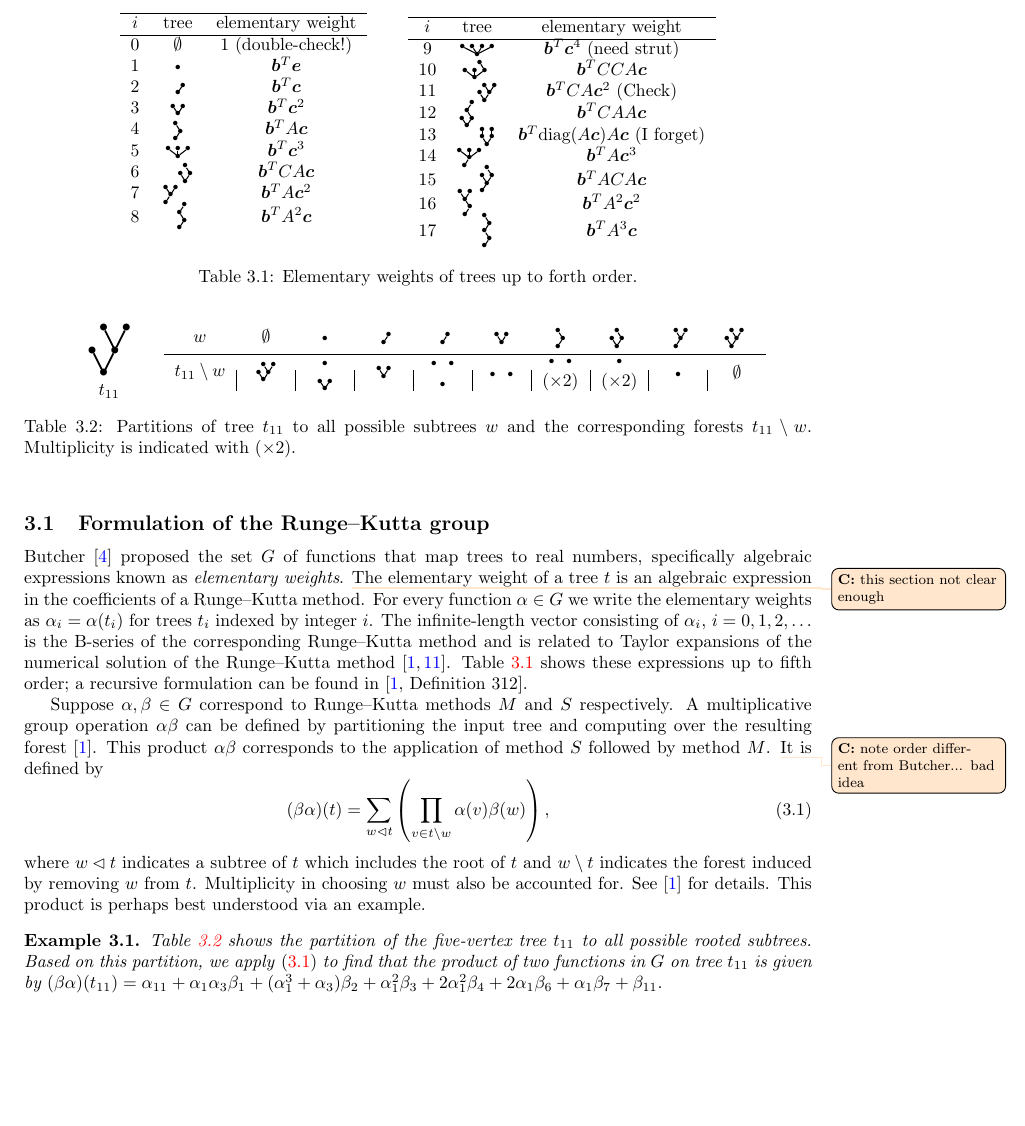
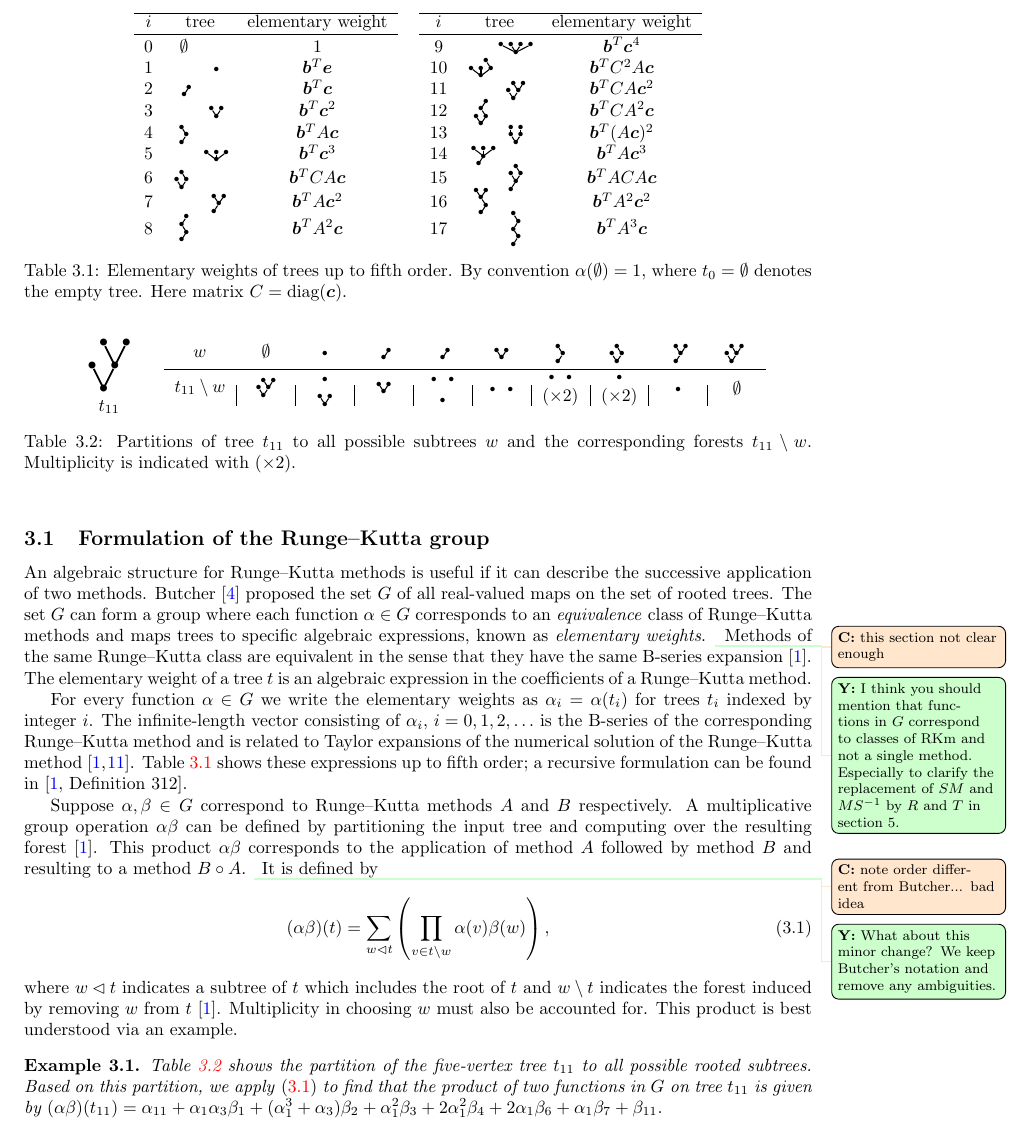
Before and after one commit to ketch/2013_effective-order-ssprk, a LaTeX paper (LATEX-current/Effective order SSPRK methods.tex, which reads LATEX-current/3_Algebraic_RK_new.tex): part of page 4 of 20, cut so that both start at the same text, the shorter picture padded with empty space. Compiled offline with LaTeX, dvips and Ghostscript; an older LaTeX class or package is replaced by its successor.

Commit message:
editing section 3

```diff
--- a/LATEX-current/3_Algebraic_RK_new.tex
+++ b/LATEX-current/3_Algebraic_RK_new.tex
@@ -10,68 +10,45 @@ and their order conditions.
 
 \subsection{Formulation of the Runge--Kutta group}\label{sec:RK_group}
 
-%In this characterization, we remove our attention from the numerical methods themselves and we concentrate on their counterparts in a certain group containing all real-valued maps on the set of rooted trees.
+%In this characterization, we remove our attention from the numerical methods themselves and we concentrate on their counterparts in a certain group containing .
 
+An algebraic structure for Runge--Kutta methods is useful if it can describe
+the successive application of two methods.
+Butcher \cite{Butcher1972} proposed the set $G$ of all real-valued maps on the
+set of rooted trees.
+The set $G$ can form a group where each function $\alpha \in G$ corresponds
+to an \emph{equivalence} class of Runge--Kutta methods and maps trees to specific
+algebraic expressions, known as \emph{elementary weights}.
+\colintodo{this section not clear enough}
+\yiannistodo{I think you should mention that functions in $G$ correspond to classes of RKm and not a single method. Especially to clarify the replacement of $SM$ and $MS^{-1}$ by $R$ and $T$ in section 5.}
+Methods of the same Runge--Kutta class are equivalent in the sense that they have
+the same B-series expansion \cite{Butcher2008_book}.
+The elementary weight of a tree $t$ is an algebraic expression in the coefficients
+of a Runge--Kutta method.
 
-Butcher \cite{Butcher1972} proposed the set $G$ of functions that map
-trees to real numbers, specifically algebraic expressions known as
-\emph{elementary weights}.
-\colintodo{this section not clear enough}
-%A tree $t$ has order $r(t)$ equal to the number of nodes.
-The elementary weight of a tree $t$
-%is denoted by $\Phi(t)$ and can be written as an
-is an algebraic expression in the coefficients of a Runge--Kutta method.
-For every function $\alpha \in G$ we write the elementary weights as
-$\alpha_{i} = \alpha(t_{i})$
-% = \Phi(t_{i})$
-for trees $t_{i}$ indexed by integer $i$.
-%, $i = 0, 1, 2, \dots$.
-%, where $t_{0}$ denotes the empty tree $\emptyset$.
-%By convention $\alpha(\emptyset) = 1$.
-The infinite-length vector consisting of $\alpha_i$, $i = 0, 1, 2,
-\ldots$ is the B-series of the corresponding Runge--Kutta method and
-is related to Taylor expansions of the numerical solution of the
-Runge--Kutta method \cite{Hairer1974, Butcher2008_book}.
-Table~\ref{tab:elementaryWeights} shows these
-expressions up to fifth order; a recursive formulation
-%\textbf{and further tables}
-can be found in \cite[Definition 312]{Butcher2008_book}.
-
+For every function $\alpha \in G$ we write the elementary weights as $\alpha_{i} = \alpha(t_{i})$ for trees $t_{i}$ indexed by integer $i$.
+The infinite-length vector consisting of $\alpha_i$, $i = 0, 1, 2,\ldots$ is the B-series
+of the corresponding Runge--Kutta method and is related to Taylor expansions of the numerical solution of the Runge--Kutta method \cite{Hairer1974, Butcher2008_book}.
+Table~\ref{tab:elementaryWeights} shows these expressions up to fifth order; a recursive formulation can be found in \cite[Definition 312]{Butcher2008_book}.
 
 
 \begin{table}
   \centering
-  \begin{tabular}{ccc}
-    \hline
-    $i$ & tree & elementary weight \\
-    \hline
-    0 & $\emptyset$ & 1 (double-check!) \\
-    1 & \tree{1}    & $\bm{b}^T\bm{e}$ \\
-    2 & \tree{2}    & $\bm{b}^T\bm{c}$\\
-    3 & \tree{3}    & $\bm{b}^T\bm{c}^2$\\
-    4 & \tree{4}    & $\bm{b}^TA\bm{c}$\\
-    5 & \tree{5}    & $\bm{b}^T\bm{c}^3$\\
-    6 & \:\:\:\:\:\tree{6} & $\bm{b}^TCA\bm{c}$ \\
-    7 & \tree{7}\:\:\:\:\: & $\bm{b}^TA\bm{c}^2$\\
-    8 & \:\:\tree{8}       & $\bm{b}^TA^2\bm{c}$\\
-    \\
+  \begin{tabular}{ccccccc}
+    \cline{1-3}\cline{5-7}
+    $i$ & tree & elementary weight & & $i$ & tree & elementary weight \\
+    \cline{1-3}\cline{5-7} \\[-10pt]
+    0 & $\emptyset$ \hspace{15pt}  & 1 & & 9 & \hspace{15pt} \tree{9} & $\bm{b}^T\bm{c}^4$\\
+    1 & \hspace{15pt}  \tree{1} &$\bm{b}^T\bm{e}$ & & 10 & \tree{10} \hspace{15pt} & $\bm{b}^TC^2A\bm{c}$ \\
+    2 & \tree{2} \hspace{15pt}  &$\bm{b}^T\bm{c}$ & & 11 & \hspace{15pt} \tree{11} & $\bm{b}^TCA\bm{c}^2$ \\
+    3 & \hspace{15pt}  \tree{3} & $\bm{b}^T\bm{c}^2$ & & 12 & \tree{12} \hspace{15pt} & $\bm{b}^TCA^2\bm{c}$ \\
+    4 & \tree{4} \hspace{15pt}  & $\bm{b}^TA\bm{c}$ & & 13 & \hspace{15pt} \tree{13} & $\bm{b}^T(A\bm{c})^2$ \\
+    5 & \hspace{15pt}  \tree{5} & $\bm{b}^T\bm{c}^3$ & & 14 & \tree{14} \hspace{15pt} & $\bm{b}^TA\bm{c}^3$ \\
+    6 & \tree{6} \hspace{15pt}  & $\bm{b}^TCA\bm{c}$ & & 15 & \hspace{15pt} \tree{15} & $\bm{b}^TACA\bm{c}$ \\
+    7 & \hspace{15pt}  \tree{7} & $\bm{b}^TA\bm{c}^2$ & & 16 & \tree{16} \hspace{15pt} & $\bm{b}^TA^2\bm{c}^2$ \\
+    8 & \tree{8} \hspace{15pt}  & $\bm{b}^TA^2\bm{c}$ & &  17 & \hspace{15pt} \tree{17} & $\bm{b}^TA^3\bm{c}$ \\
   \end{tabular}
-  \qquad
-  \begin{tabular}{ccc}
-    \hline
-    $i$ & tree & elementary weight \\
-    \hline
-    9  & \tree{9}                 & $\bm{b}^T\bm{c}^4$ (need strut)\\
-    10 & \tree{10}                & $\bm{b}^TCCA\bm{c}$ \\
-    11 & \:\:\:\:\:\tree{11}      & $\bm{b}^TCA\bm{c}^2$ (Check) \\
-    12 & \tree{12}\:\:\:\:        & $\bm{b}^TCAA\bm{c}$ \\
-    13 & \:\:\:\:\:\tree{13}      & $\bm{b}^T \text{diag}(A\bm{c}) A\bm{c}$ (I forget) \\
-    14 & \tree{14}\:\:\:\:        & $\bm{b}^TA\bm{c}^3$ \\
-    15 & \:\:\:\:\:\tree{15}      & $\bm{b}^TACA\bm{c}$ \\
-    16 & \tree{16}\:\:\:\:\:      & $\bm{b}^TA^2\bm{c}^2$ \\
-    17 & \:\:\:\:\:\tree{17}      & $\bm{b}^TA^3\bm{c}$ \\
-  \end{tabular}
-  \caption{Elementary weights of trees up to forth order.}
+  \caption{Elementary weights of trees up to fifth order. By convention $\alpha(\emptyset) = 1$, where $t_{0} = \emptyset$ denotes the empty tree. Here matrix $C =\text{diag}(\bm{c})$.}
   \label{tab:elementaryWeights}
 \end{table}
 
@@ -87,25 +64,25 @@ can be found in \cite[Definition 312]{Butcher2008_book}.
 
 
 
-Suppose $\alpha, \beta \in G$ correspond to Runge--Kutta methods $M$ and $S$ respectively.
+Suppose $\alpha, \beta \in G$ correspond to Runge--Kutta methods $A$ and $B$ respectively.
 A multiplicative group operation $\alpha\beta$ can be defined
 by partitioning the input tree and
 %on each tree by performing a certain partitioning of the tree and
 computing over the resulting forest \cite{Butcher2008_book}.
 This product $\alpha\beta$ corresponds to the application
-of method $S$ followed by method $M$.
+of method $A$ followed by method $B$ and resulting to a method $B \circ A$.
 \colintodo{note order different from Butcher... bad idea}
+\yiannistodo{What about this minor change? We keep Butcher's notation and remove any ambiguities.}
 %Runge--Kutta method followed by another.
 It is defined by
 \begin{equation}\label{eq:Group_operation}
-  (\beta\alpha)(t) = \sum_{w \lhd t} \left(\prod_{v \in t \setminus w} \alpha(v)\beta(w)\right),
+  (\alpha\beta)(t) = \sum_{w \lhd t} \left(\prod_{v \in t \setminus w} \alpha(v)\beta(w)\right),
 \end{equation}
 where $w \lhd t$ indicates a subtree of $t$ which includes the
 root of $t$ and $w \setminus t$ indicates the forest induced
-by removing $w$ from $t$.
+by removing $w$ from $t$ \cite{Butcher2008_book}.
 Multiplicity in choosing $w$ must also be accounted for.
-See \cite{Butcher2008_book} for details.
-This product is perhaps best understood via an example.
+This product is best understood via an example.
 
 %\subsubsection*{longer version}
 % The group multiplicative operation $\alpha\beta$ corresponds to the
@@ -126,9 +103,7 @@ This product is perhaps best understood via an example.
 
 \begin{example}\label{ex:tree_partition}
 	Table~\ref{tab:tree_partition} shows the partition of the five-vertex tree $t_{11}$ to all possible rooted subtrees. Based on this partition, we apply \eqref{eq:Group_operation} to find that the product of two functions in $G$ on tree $t_{11}$ is given by
-$
-		(\beta\alpha)(t_{11}) = \alpha_{11} + \alpha_1\alpha_3\beta_1 + (\alpha_1^{3} + \alpha_3)\beta_2 + \alpha_1^{2}\beta_3 + 2\alpha_1^{2}\beta_4 + 2\alpha_1\beta_6 + \alpha_1\beta_7 + \beta_{11}.
-$
+$(\alpha\beta)(t_{11}) = \alpha_{11} + \alpha_1\alpha_3\beta_1 + (\alpha_1^{3} + \alpha_3)\beta_2 + \alpha_1^{2}\beta_3 + 2\alpha_1^{2}\beta_4 + 2\alpha_1\beta_6 + \alpha_1\beta_7 + \beta_{11}.$
 
 \begin{table}
 	\centering
```
